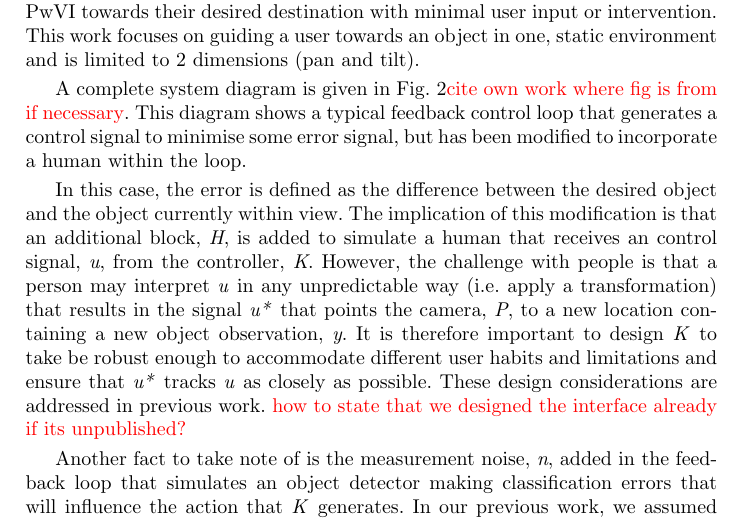
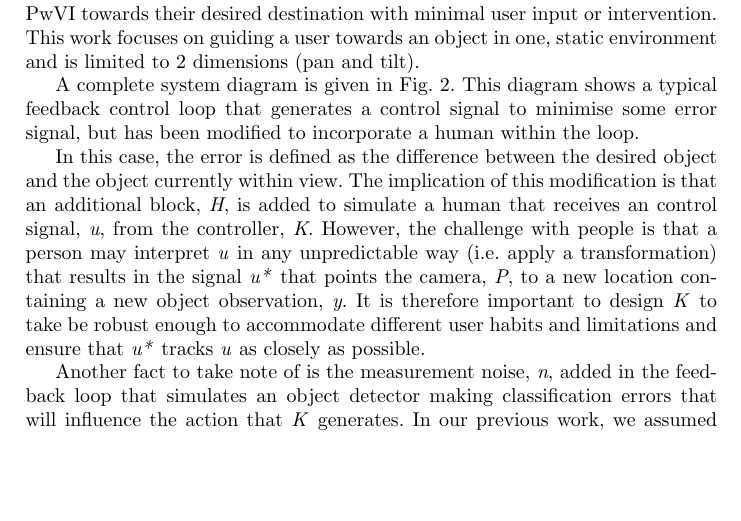
Before and after one commit to yassiezar/iciap-activis, a LaTeX thesis (paper.tex): part of page 3 of 14, cut so that both start at the same text, the shorter picture padded with empty space. Compiled offline with pdfLaTeX.

Commit message:
Removed a few todos

```diff
--- a/paper.tex
+++ b/paper.tex
@@ -83,7 +83,7 @@ In this work, we are replacing the barcodes with real objects, thereby closing t
 The work we present in this paper is an advancement towards the ActiVis projects larger goal of developing a stand-alone mobile system that can guide a PwVI towards their desired destination with minimal user input or intervention.
 This work focuses on guiding a user towards an object in one, static environment and is limited to 2 dimensions (pan and tilt).
 
-A complete system diagram is given in Fig.~\ref{fig:sys-diagram}\todo{cite own work where fig is from if necessary}.
+A complete system diagram is given in Fig.~\ref{fig:sys-diagram}.
 This diagram shows a typical feedback control loop that generates a control signal to minimise some error signal, but has been modified to incorporate a human within the loop.
 
 \begin{figure}
@@ -96,7 +96,7 @@ In this case, the error is defined as the difference between the desired object
 The implication of this modification is that an additional block, \emph{H}, is added to simulate a human that receives an control signal, \emph{u}, from the controller, \emph{K}.
 However, the challenge with people is that a person may interpret \emph{u} in any unpredictable way (i.e.\ apply a transformation) that results in the signal \emph{u*} that points the camera, \emph{P}, to a new location containing a new object observation, \emph{y}.
 It is therefore important to design \emph{K} to take be robust enough to accommodate different user habits and limitations and ensure that \emph{u*} tracks \emph{u} as closely as possible.
-These design considerations are addressed in previous work. \todo{how to state that we designed the interface already if its unpublished?}
+%These design considerations are addressed in previous work. \todo{how to state that we designed the interface already if its unpublished?}
 
 Another fact to take note of is the measurement noise, \emph{n}, added in the feedback loop that simulates an object detector making classification errors that will influence the action that \emph{K} generates.
 In our previous work, we assumed a `perfect classifier' and solved the problem using a plain Markov decision process (MDP).
```
